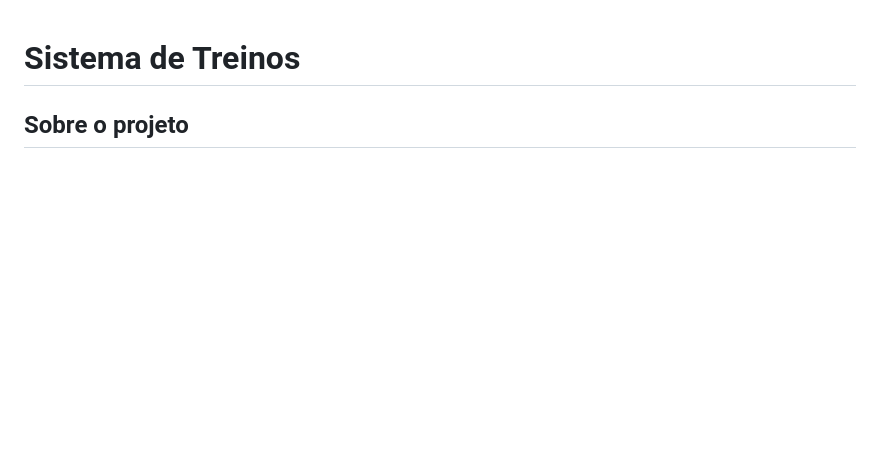
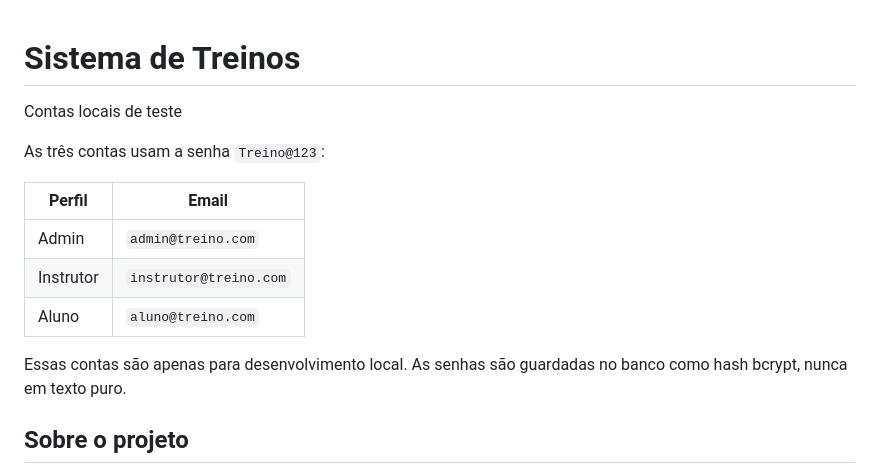
Before and after one commit to RawiMohr/trabalhoDom, a Markdown page: README.md, the part around the change. Drawn GitHub-style; blank space fills up the shorter version.

Commit message:
atualização no read me

```diff
--- a/README.md
+++ b/README.md
@@ -1,4 +1,16 @@
 # Sistema de Treinos
+
+Contas locais de teste
+
+As três contas usam a senha `Treino@123`:
+
+| Perfil | Email |
+| --- | --- |
+| Admin | `admin@treino.com` |
+| Instrutor | `instrutor@treino.com` |
+| Aluno | `aluno@treino.com` |
+
+Essas contas são apenas para desenvolvimento local. As senhas são guardadas no banco como hash bcrypt, nunca em texto puro.
 
 ## Sobre o projeto
 
```
